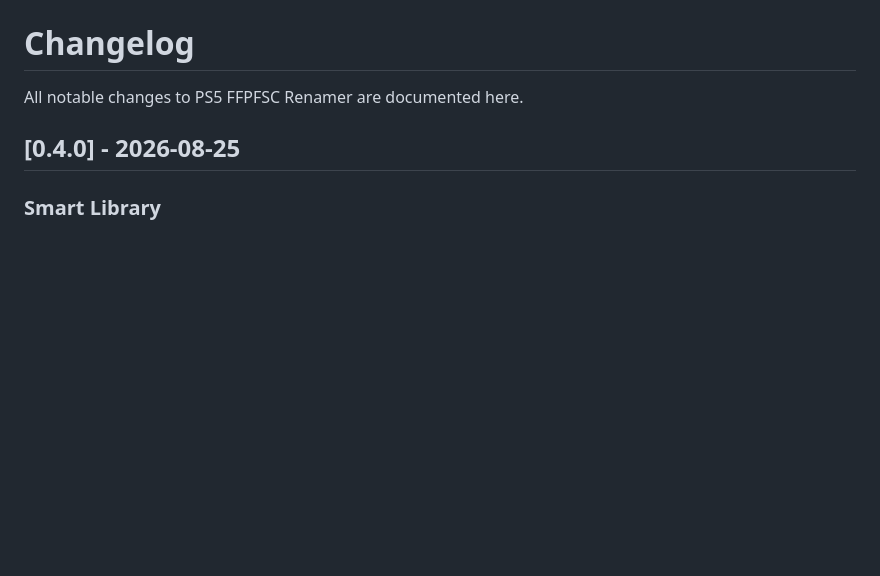
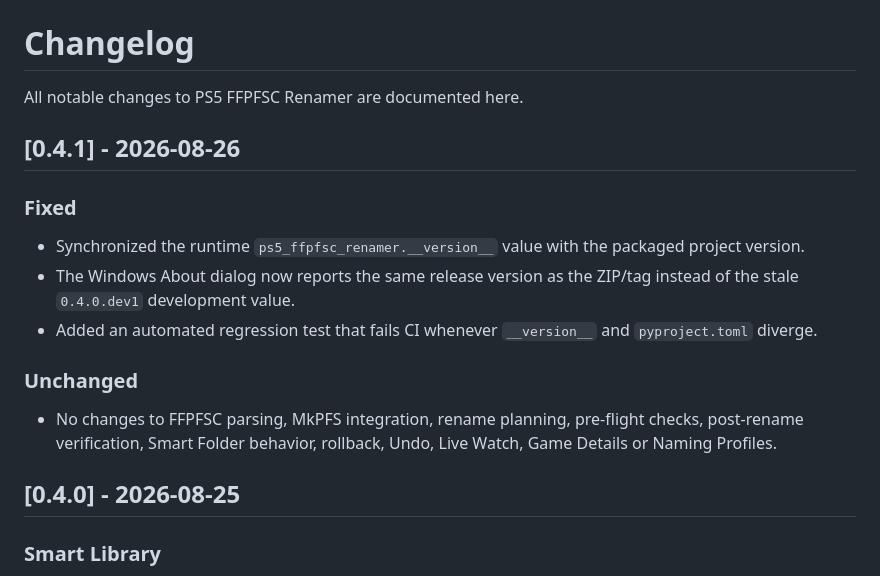
Before and after one commit to XaRaBaS7/PS5-FFPFSC-Renamer, a Markdown page: CHANGELOG.md, the part around the change. Rendered like a GitHub page; blank space fills up the shorter version.

Commit message:
docs: add v0.4.1 version sync hotfix

```diff
--- a/CHANGELOG.md
+++ b/CHANGELOG.md
@@ -1,6 +1,18 @@
 # Changelog
 
 All notable changes to PS5 FFPFSC Renamer are documented here.
+
+## [0.4.1] - 2026-08-26
+
+### Fixed
+
+- Synchronized the runtime `ps5_ffpfsc_renamer.__version__` value with the packaged project version.
+- The Windows About dialog now reports the same release version as the ZIP/tag instead of the stale `0.4.0.dev1` development value.
+- Added an automated regression test that fails CI whenever `__version__` and `pyproject.toml` diverge.
+
+### Unchanged
+
+- No changes to FFPFSC parsing, MkPFS integration, rename planning, pre-flight checks, post-rename verification, Smart Folder behavior, rollback, Undo, Live Watch, Game Details or Naming Profiles.
 
 ## [0.4.0] - 2026-08-25
 
```
